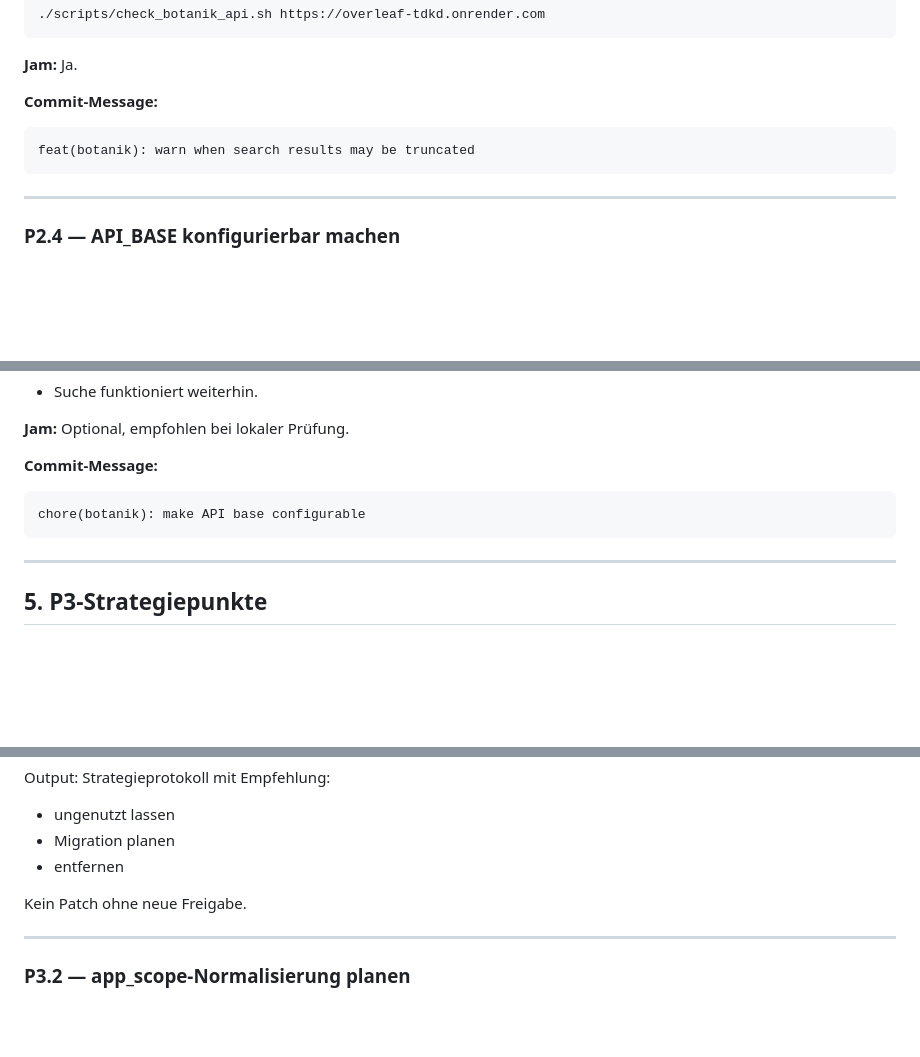
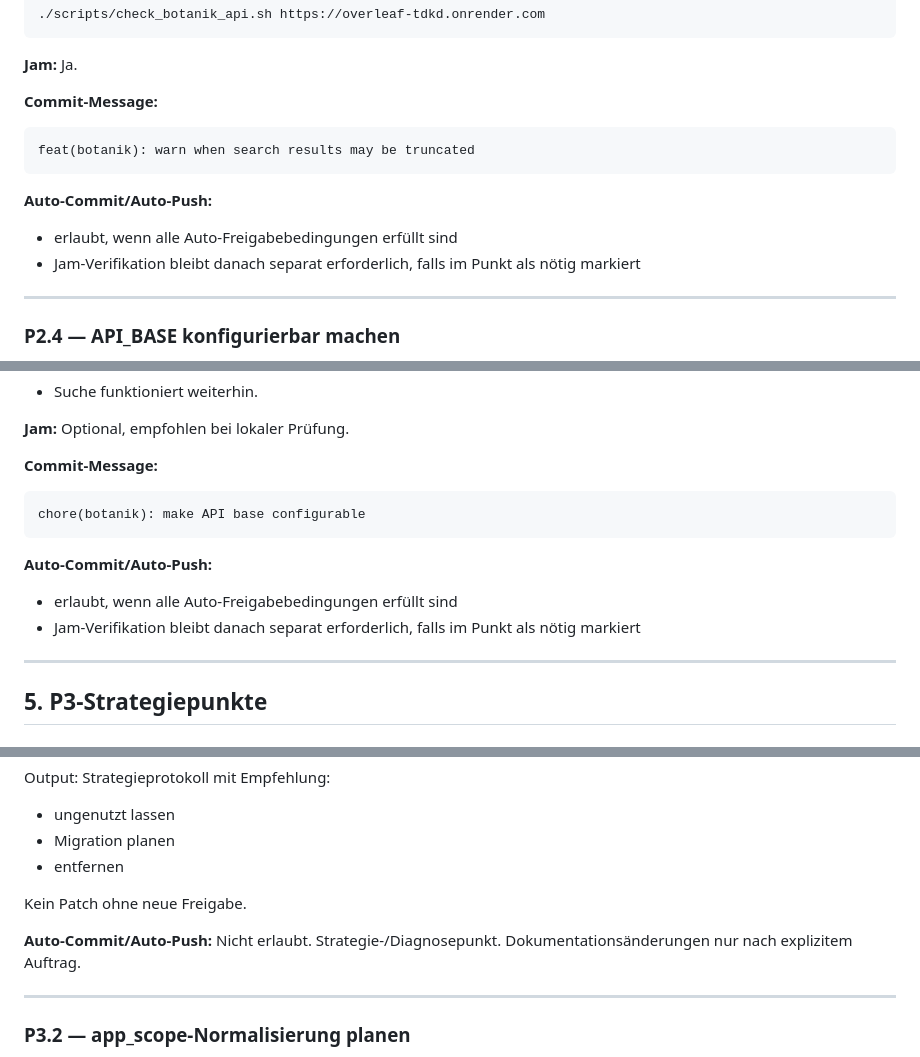
Before and after one commit to xq5vsgw885-glitch/overleaf, a Markdown page: BOTANIK_DEVELOPMENT_PLAN.md, 3 parts joined by grey strips. Rendered like a GitHub page; blank space fills up the shorter version.

````diff
--- a/BOTANIK_DEVELOPMENT_PLAN.md
+++ b/BOTANIK_DEVELOPMENT_PLAN.md
@@ -481,6 +555,10 @@ Nach Deploy:
 feat(botanik): warn when search results may be truncated
 ```
 
+**Auto-Commit/Auto-Push:**
+- erlaubt, wenn alle Auto-Freigabebedingungen erfüllt sind
+- Jam-Verifikation bleibt danach separat erforderlich, falls im Punkt als nötig markiert
+
 ---
 
 ### P2.4 — API_BASE konfigurierbar machen
@@ -520,6 +598,10 @@ Produktiv:
 chore(botanik): make API base configurable
 ```
 
+**Auto-Commit/Auto-Push:**
+- erlaubt, wenn alle Auto-Freigabebedingungen erfüllt sind
+- Jam-Verifikation bleibt danach separat erforderlich, falls im Punkt als nötig markiert
+
 ---
 
 ## 5. P3-Strategiepunkte
@@ -543,6 +625,8 @@ Output: Strategieprotokoll mit Empfehlung:
 
 Kein Patch ohne neue Freigabe.
 
+**Auto-Commit/Auto-Push:** Nicht erlaubt. Strategie-/Diagnosepunkt. Dokumentationsänderungen nur nach explizitem Auftrag.
+
 ---
 
 ### P3.2 — app_scope-Normalisierung planen
````
Also changed, not shown: other parts of BOTANIK_DEVELOPMENT_PLAN.md (+86 -6 lines).
